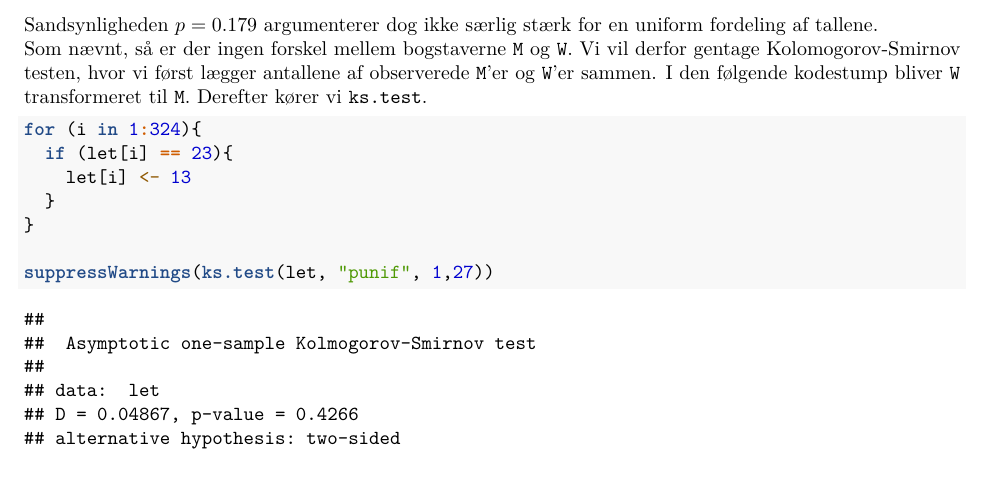
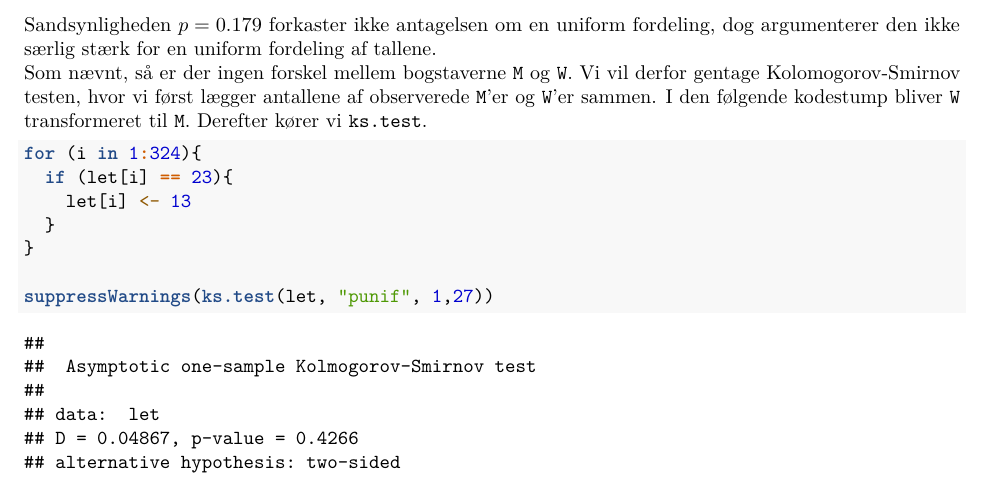
Before and after one commit to SamplingProjekter/ABCLakrids, an R Markdown document (ABCLakrids.Rmd): part of page 4 of 5, cut at the place of the change. Rendered offline with R 4.5, knitr and Pandoc, then LaTeX, with nearby package versions.

Commit message:
Uniform fordeling

````diff
--- a/ABCLakrids.Rmd
+++ b/ABCLakrids.Rmd
@@ -97,7 +97,7 @@ for (k in 1:4){
 
 suppressWarnings(ks.test(let, "punif", 1, 27))
 ```
-Sandsynligheden $p = 0.179$ argumenterer dog ikke særlig stærk for en uniform fordeling af tallene.\newline
+Sandsynligheden $p = 0.179$ forkaster ikke antagelsen om en uniform fordeling, dog argumenterer den ikke særlig stærk for en uniform fordeling af tallene.\newline
 Som nævnt, så er der ingen forskel mellem bogstaverne \texttt{M} og \texttt{W}. Vi vil derfor gentage Kolomogorov-Smirnov testen, hvor vi først lægger antallene af observerede \texttt{M}'er og \texttt{W}'er sammen. I den følgende kodestump bliver \texttt{W} transformeret til \texttt{M}. Derefter kører vi \texttt{ks.test}.
 ```{R}
 for (i in 1:324){
````
